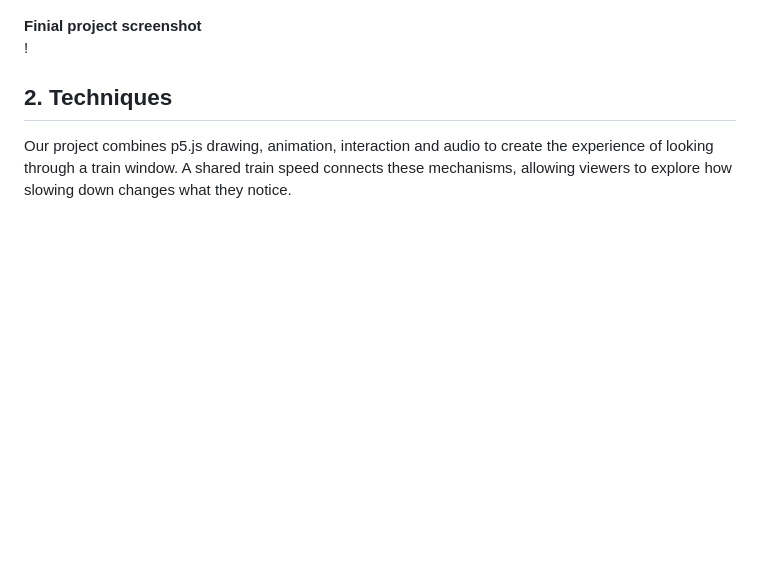
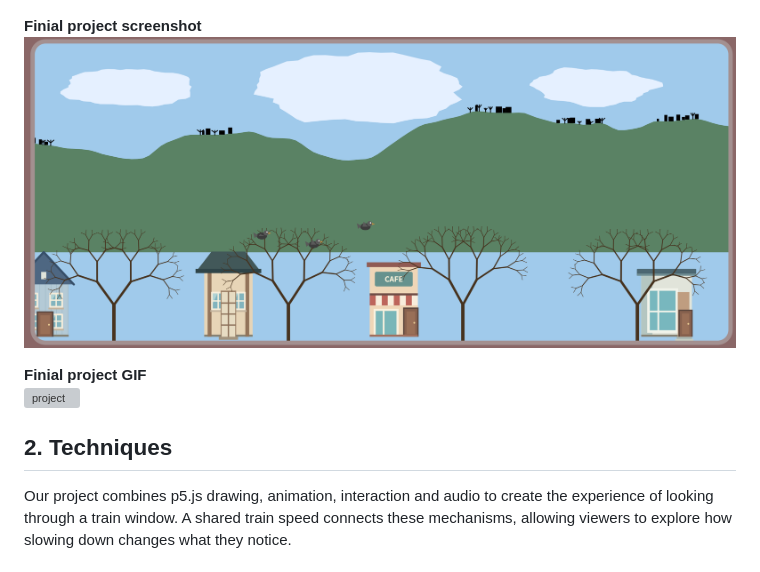
Before and after one commit to DawnZhang-Study/Group_A_Final_Project, a Markdown page: README.md, the part around the change. Drawn GitHub-style; pictures changed too: assets/screenshot.png (added); blank space fills up the shorter version; grey boxes are pictures that could not be loaded.

```diff
--- a/README.md
+++ b/README.md
@@ -12,7 +12,10 @@ Through this experience, we explore the relationship between speed, time and att
 ![Train](assets/Train.jpg)
 
 **Finial project screenshot**
-!
+![screenshot](assets/screenshot.png)
+
+**Finial project GIF**
+![project](assets/project.gif)
 
 ## 2. Techniques
 
```
Also changed, not shown: 1 other file.
